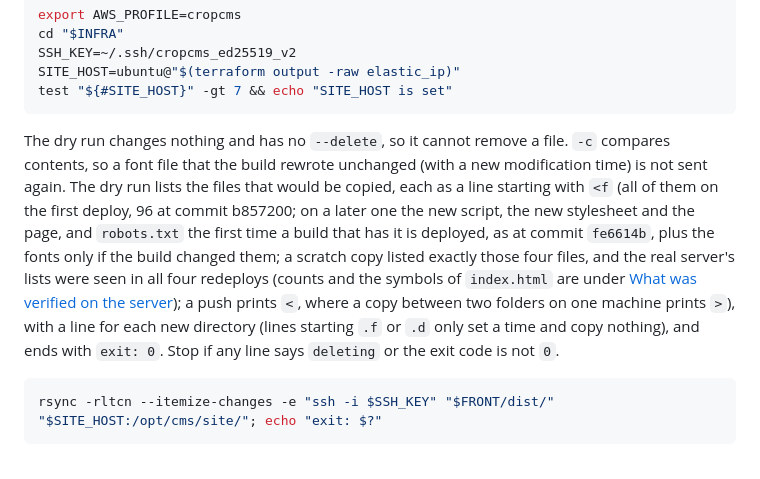
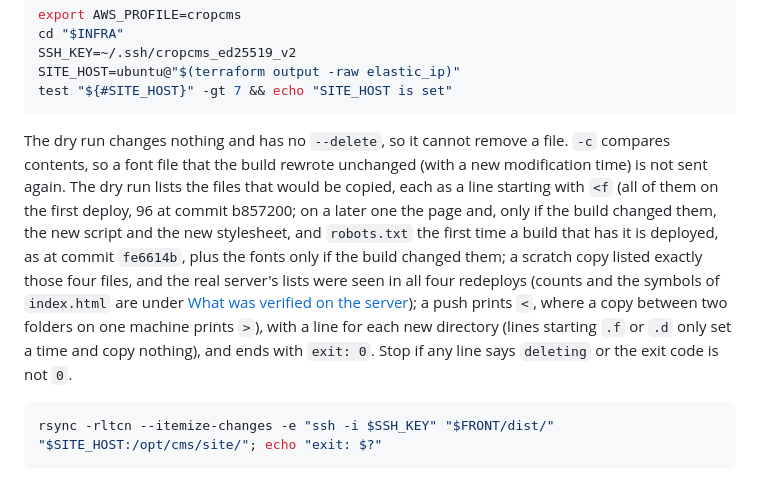
Before and after one commit to KyuHongCho/crop-cms-backend, a Markdown page: docs/deploy.md, the part around the change. GitHub-like rendering.

Commit message:
Say in step 40 that a later deploy lists the new script and stylesheet only if the build changed them
Co-Authored-By: Claude Sonnet 5.5 <noreply@anthropic.com>

````diff
--- a/docs/deploy.md
+++ b/docs/deploy.md
@@ -799,7 +799,7 @@ SITE_HOST=ubuntu@"$(terraform output -raw elastic_ip)"
 test "${#SITE_HOST}" -gt 7 && echo "SITE_HOST is set"
 ```
 
-The dry run changes nothing and has no `--delete`, so it cannot remove a file. `-c` compares contents, so a font file that the build rewrote unchanged (with a new modification time) is not sent again. The dry run lists the files that would be copied, each as a line starting with `<f` (all of them on the first deploy, 96 at commit b857200; on a later one the new script, the new stylesheet and the page, and `robots.txt` the first time a build that has it is deployed, as at commit `fe6614b`, plus the fonts only if the build changed them; a scratch copy listed exactly those four files, and the real server's lists were seen in all four redeploys (counts and the symbols of `index.html` are under [What was verified on the server](#what-was-verified-on-the-server)); a push prints `<`, where a copy between two folders on one machine prints `>`), with a line for each new directory (lines starting `.f` or `.d` only set a time and copy nothing), and ends with `exit: 0`. Stop if any line says `deleting` or the exit code is not `0`.
+The dry run changes nothing and has no `--delete`, so it cannot remove a file. `-c` compares contents, so a font file that the build rewrote unchanged (with a new modification time) is not sent again. The dry run lists the files that would be copied, each as a line starting with `<f` (all of them on the first deploy, 96 at commit b857200; on a later one the page and, only if the build changed them, the new script and the new stylesheet, and `robots.txt` the first time a build that has it is deployed, as at commit `fe6614b`, plus the fonts only if the build changed them; a scratch copy listed exactly those four files, and the real server's lists were seen in all four redeploys (counts and the symbols of `index.html` are under [What was verified on the server](#what-was-verified-on-the-server)); a push prints `<`, where a copy between two folders on one machine prints `>`), with a line for each new directory (lines starting `.f` or `.d` only set a time and copy nothing), and ends with `exit: 0`. Stop if any line says `deleting` or the exit code is not `0`.
 
 ```sh
 rsync -rltcn --itemize-changes -e "ssh -i $SSH_KEY" "$FRONT/dist/" "$SITE_HOST:/opt/cms/site/"; echo "exit: $?"
````
